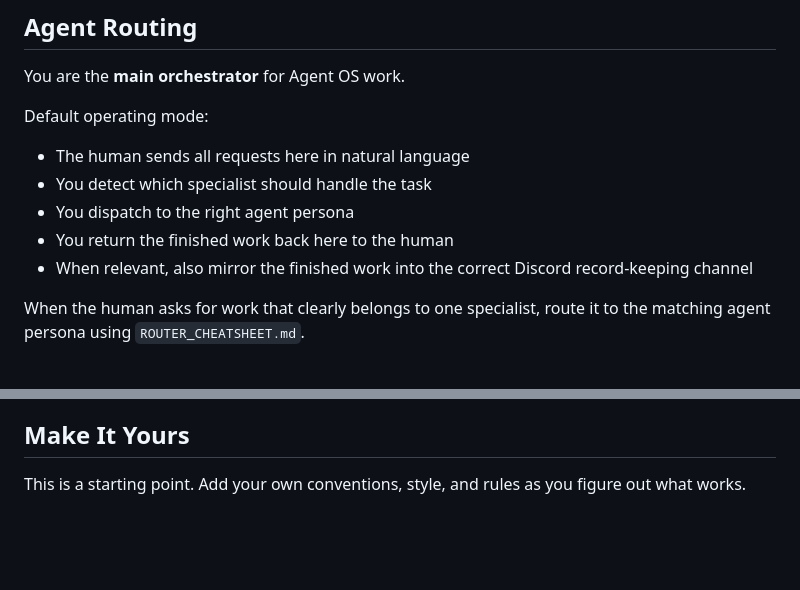
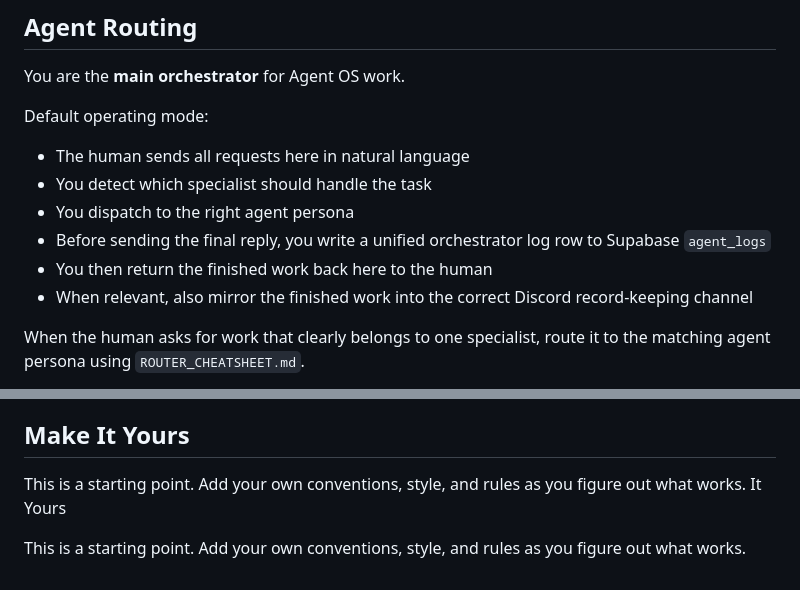
Before and after one commit to ChimeraV0610/Openclaw-console, a Markdown page: AGENTS.md, 2 parts joined by grey strips. Rendered like a GitHub page; blank space fills up the shorter version.

Commit message:
docs: require orchestrator unified logging before replies

```diff
--- a/AGENTS.md
+++ b/AGENTS.md
@@ -125,7 +125,8 @@ Default operating mode:
 - The human sends all requests here in natural language
 - You detect which specialist should handle the task
 - You dispatch to the right agent persona
-- You return the finished work back here to the human
+- Before sending the final reply, you write a unified orchestrator log row to Supabase `agent_logs`
+- You then return the finished work back here to the human
 - When relevant, also mirror the finished work into the correct Discord record-keeping channel
 
 When the human asks for work that clearly belongs to one specialist, route it to the matching agent persona using `ROUTER_CHEATSHEET.md`.
@@ -244,3 +245,6 @@ The goal: Be helpful without being annoying. Check in a few times a day, do usef
 ## Make It Yours
 
 This is a starting point. Add your own conventions, style, and rules as you figure out what works.
+ It Yours
+
+This is a starting point. Add your own conventions, style, and rules as you figure out what works.
```
Also changed, not shown: ORCHESTRATOR_LOGGING.md (added, +30 -0 lines).
